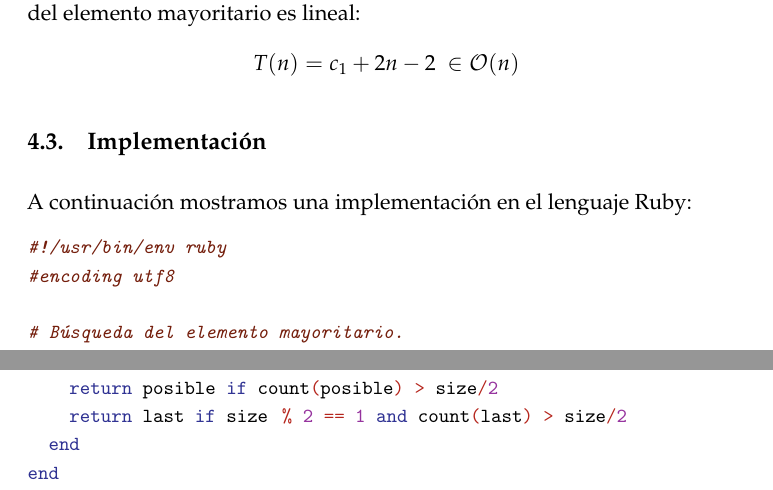
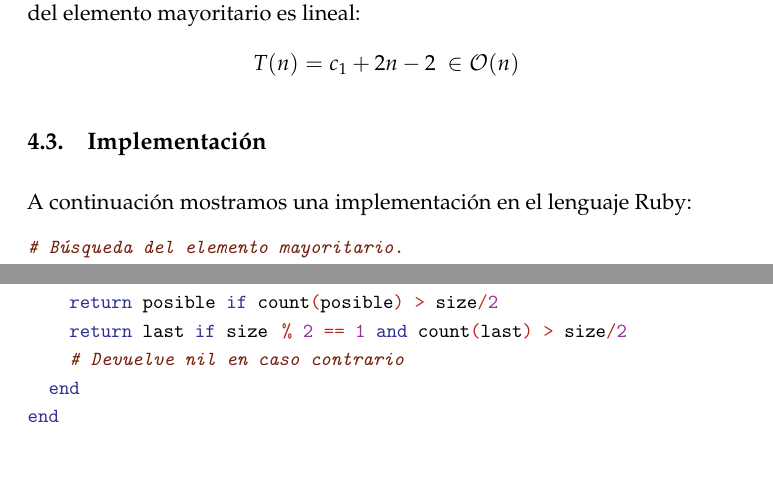
Before and after one commit to JCEntrena/Divide-y-Venceras, a LaTeX paper (tex/memoria.tex, which reads tex/mayoritario.tex): two parts of page 11 of 17, joined at a grey line, cut so that both start at the same text, the shorter picture padded with empty space. Compiled offline with pdfLaTeX.

Commit message:
Retoques implementacion

```diff
--- a/tex/mayoritario.tex
+++ b/tex/mayoritario.tex
@@ -1,8 +1,5 @@
 % Generator: GNU source-highlight, by Lorenzo Bettini, http://www.gnu.org/software/src-highlite
 \noindent
-\mbox{}\textit{\textcolor{Brown}{\#!/usr/bin/env\ ruby}} \\
-\mbox{}\textit{\textcolor{Brown}{\#encoding\ utf8}} \\
-\mbox{} \\
 \mbox{}\textit{\textcolor{Brown}{\#\ Búsqueda\ del\ elemento\ mayoritario.}} \\
 \mbox{}\textit{\textcolor{Brown}{\#\ Eficiencia:\ O(n)}} \\
 \mbox{} \\
@@ -25,6 +22,7 @@
 \mbox{}\ \ \ \ \textit{\textcolor{Brown}{\#\ Cuenta\ de\ ocurrencias\ es\ O(n)}} \\
 \mbox{}\ \ \ \ \textbf{\textcolor{Blue}{return}}\ posible\ \textbf{\textcolor{Blue}{if}}\ count\textcolor{BrickRed}{(}posible\textcolor{BrickRed}{)}\ \textcolor{BrickRed}{\textgreater{}}\ size\textcolor{BrickRed}{/}\textcolor{Purple}{2} \\
 \mbox{}\ \ \ \ \textbf{\textcolor{Blue}{return}}\ last\ \textbf{\textcolor{Blue}{if}}\ size\ \textcolor{BrickRed}{\%}\ \textcolor{Purple}{2}\ \textcolor{BrickRed}{==}\ \textcolor{Purple}{1}\ \textbf{\textcolor{Blue}{and}}\ count\textcolor{BrickRed}{(}last\textcolor{BrickRed}{)}\ \textcolor{BrickRed}{\textgreater{}}\ size\textcolor{BrickRed}{/}\textcolor{Purple}{2} \\
+\mbox{}\ \ \ \ \textit{\textcolor{Brown}{\#\ Devuelve\ nil\ en\ caso\ contrario}} \\
 \mbox{}\ \ \textbf{\textcolor{Blue}{end}} \\
 \mbox{}\textbf{\textcolor{Blue}{end}} \\
 \mbox{} \\
```
